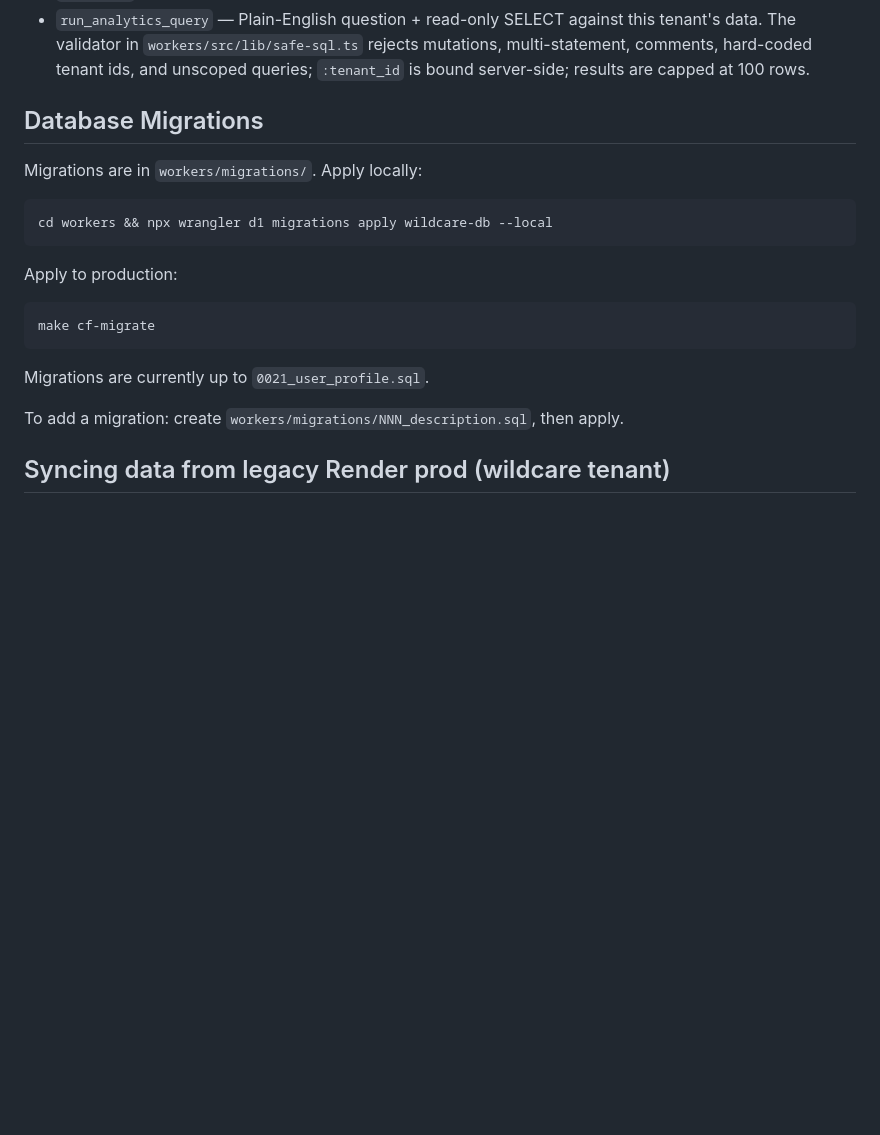
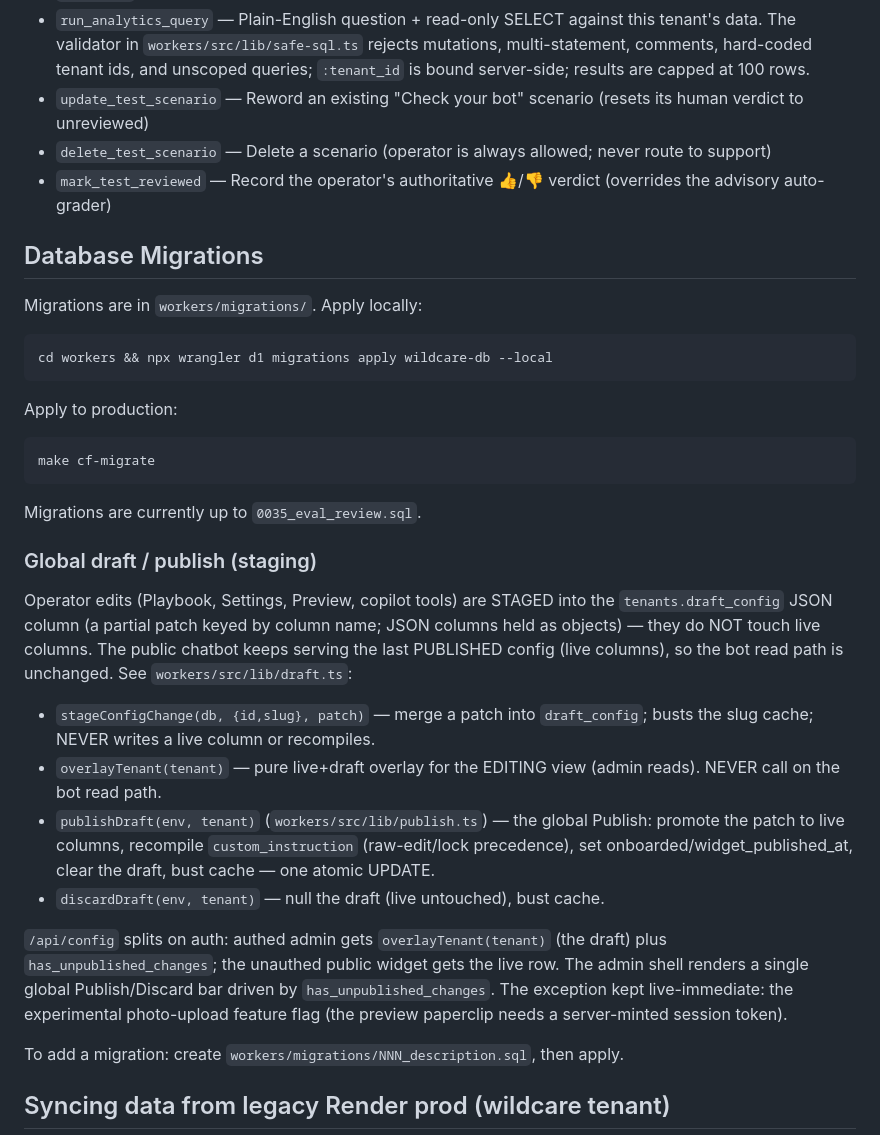
Before and after one commit to wildcaresolutions/rescue-bot, a Markdown page: CLAUDE.md, the part around one of its changes. Drawn GitHub-style; blank space fills up the shorter version.

````diff
--- a/CLAUDE.md
+++ b/CLAUDE.md
@@ -325,6 +331,9 @@ The copilot has these tools:
 - `update_species_config` — Change how a built-in species is handled (builtin/augment/override/skip)
 - `fetch_url` — Fetch any URL (for color extraction, contact info scraping)
 - `run_analytics_query` — Plain-English question + read-only SELECT against this tenant's data. The validator in `workers/src/lib/safe-sql.ts` rejects mutations, multi-statement, comments, hard-coded tenant ids, and unscoped queries; `:tenant_id` is bound server-side; results are capped at 100 rows.
+- `update_test_scenario` — Reword an existing "Check your bot" scenario (resets its human verdict to unreviewed)
+- `delete_test_scenario` — Delete a scenario (operator is always allowed; never route to support)
+- `mark_test_reviewed` — Record the operator's authoritative 👍/👎 verdict (overrides the advisory auto-grader)
 
 ## Database Migrations
 
@@ -338,7 +347,17 @@ Apply to production:
 make cf-migrate
 ```
 
-Migrations are currently up to `0021_user_profile.sql`.
+Migrations are currently up to `0035_eval_review.sql`.
+
+### Global draft / publish (staging)
+
+Operator edits (Playbook, Settings, Preview, copilot tools) are STAGED into the `tenants.draft_config` JSON column (a partial patch keyed by column name; JSON columns held as objects) — they do NOT touch live columns. The public chatbot keeps serving the last PUBLISHED config (live columns), so the bot read path is unchanged. See `workers/src/lib/draft.ts`:
+- `stageConfigChange(db, {id,slug}, patch)` — merge a patch into `draft_config`; busts the slug cache; NEVER writes a live column or recompiles.
+- `overlayTenant(tenant)` — pure live+draft overlay for the EDITING view (admin reads). NEVER call on the bot read path.
+- `publishDraft(env, tenant)` (`workers/src/lib/publish.ts`) — the global Publish: promote the patch to live columns, recompile `custom_instruction` (raw-edit/lock precedence), set onboarded/widget_published_at, clear the draft, bust cache — one atomic UPDATE.
+- `discardDraft(env, tenant)` — null the draft (live untouched), bust cache.
+
+`/api/config` splits on auth: authed admin gets `overlayTenant(tenant)` (the draft) plus `has_unpublished_changes`; the unauthed public widget gets the live row. The admin shell renders a single global Publish/Discard bar driven by `has_unpublished_changes`. The exception kept live-immediate: the experimental photo-upload feature flag (the preview paperclip needs a server-minted session token).
 
 To add a migration: create `workers/migrations/NNN_description.sql`, then apply.
 
````
Also changed, not shown: other parts of CLAUDE.md (+10 -4 lines).
